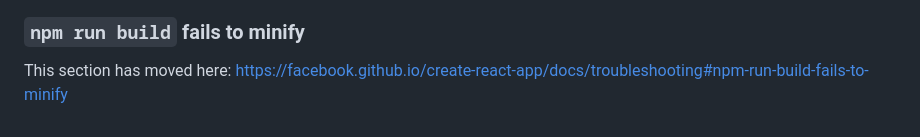
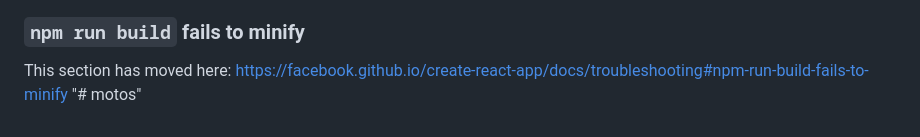
Before and after one commit to mnjkr123/motos, a Markdown page: README.md, the part around the change. Rendered like a GitHub page.

```diff
--- a/README.md
+++ b/README.md
@@ -68,3 +68,4 @@ This section has moved here: [https://facebook.github.io/create-react-app/docs/d
 ### `npm run build` fails to minify
 
 This section has moved here: [https://facebook.github.io/create-react-app/docs/troubleshooting#npm-run-build-fails-to-minify](https://facebook.github.io/create-react-app/docs/troubleshooting#npm-run-build-fails-to-minify)
+"# motos"
```
